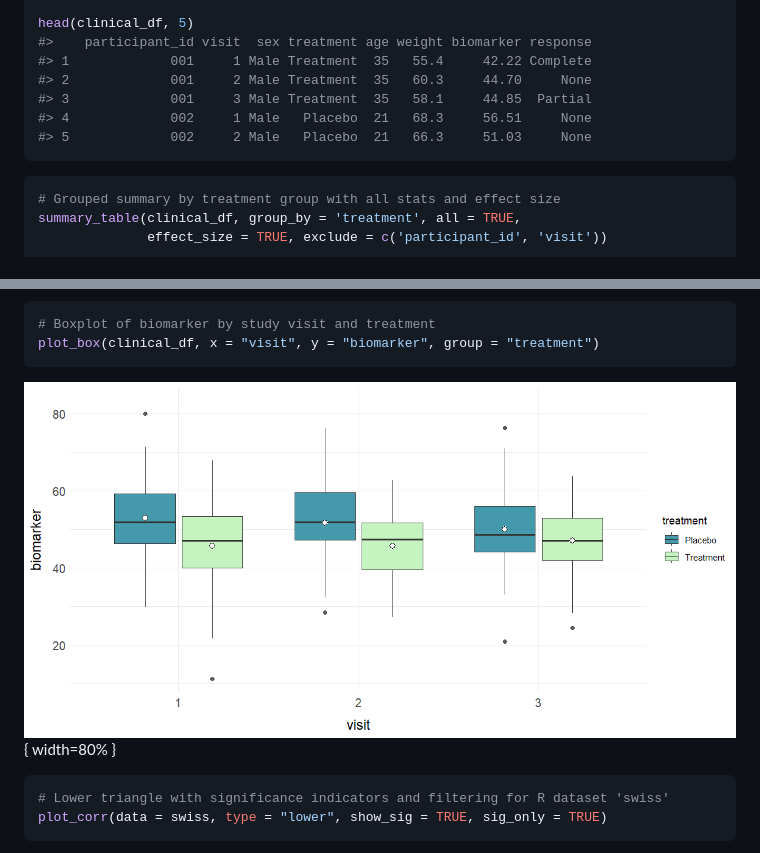
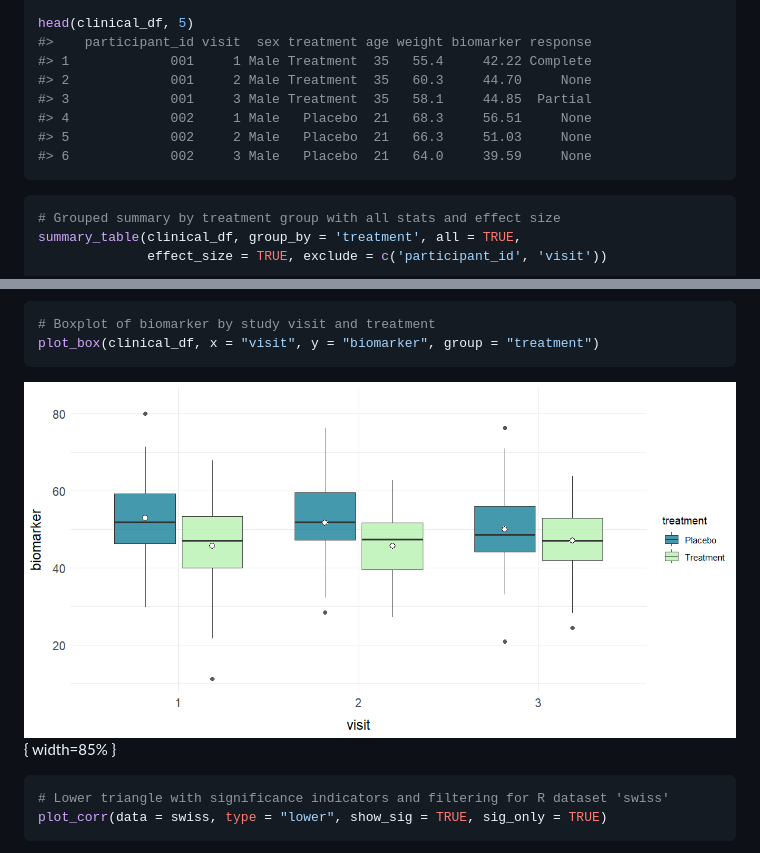
Before and after one commit to sebasquirarte/biostats, a Markdown page: paper.md, 2 parts joined by grey strips. Drawn GitHub-style.

````diff
--- a/paper.md
+++ b/paper.md
@@ -249,6 +250,7 @@ head(clinical_df, 5)
 #> 3             001     3 Male Treatment  35   58.1     44.85  Partial
 #> 4             002     1 Male   Placebo  21   68.3     56.51     None
 #> 5             002     2 Male   Placebo  21   66.3     51.03     None
+#> 6             002     3 Male   Placebo  21   64.0     39.59     None
 ```
 
 ``` r
@@ -440,7 +442,7 @@ plot_hist(clinical_df, x = "biomarker", facet = "treatment")
 plot_box(clinical_df, x = "visit", y = "biomarker", group = "treatment")
 ```
 
-![](figures/figure10.png){ width=80% }
+![](figures/figure10.png){ width=85% }
 
 ``` r
 # Lower triangle with significance indicators and filtering for R dataset 'swiss'
````
Also changed, not shown: other parts of paper.md (+11 -10 lines).
